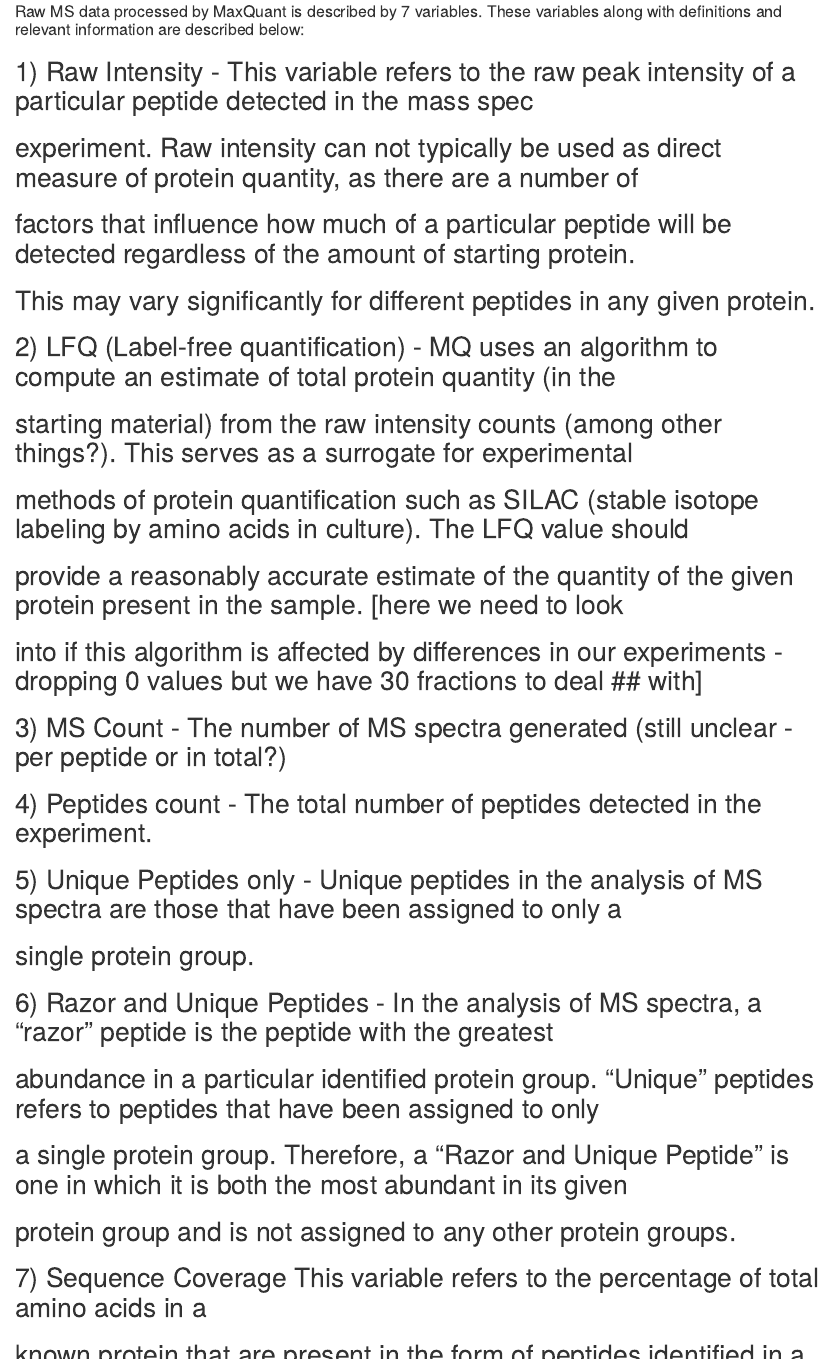
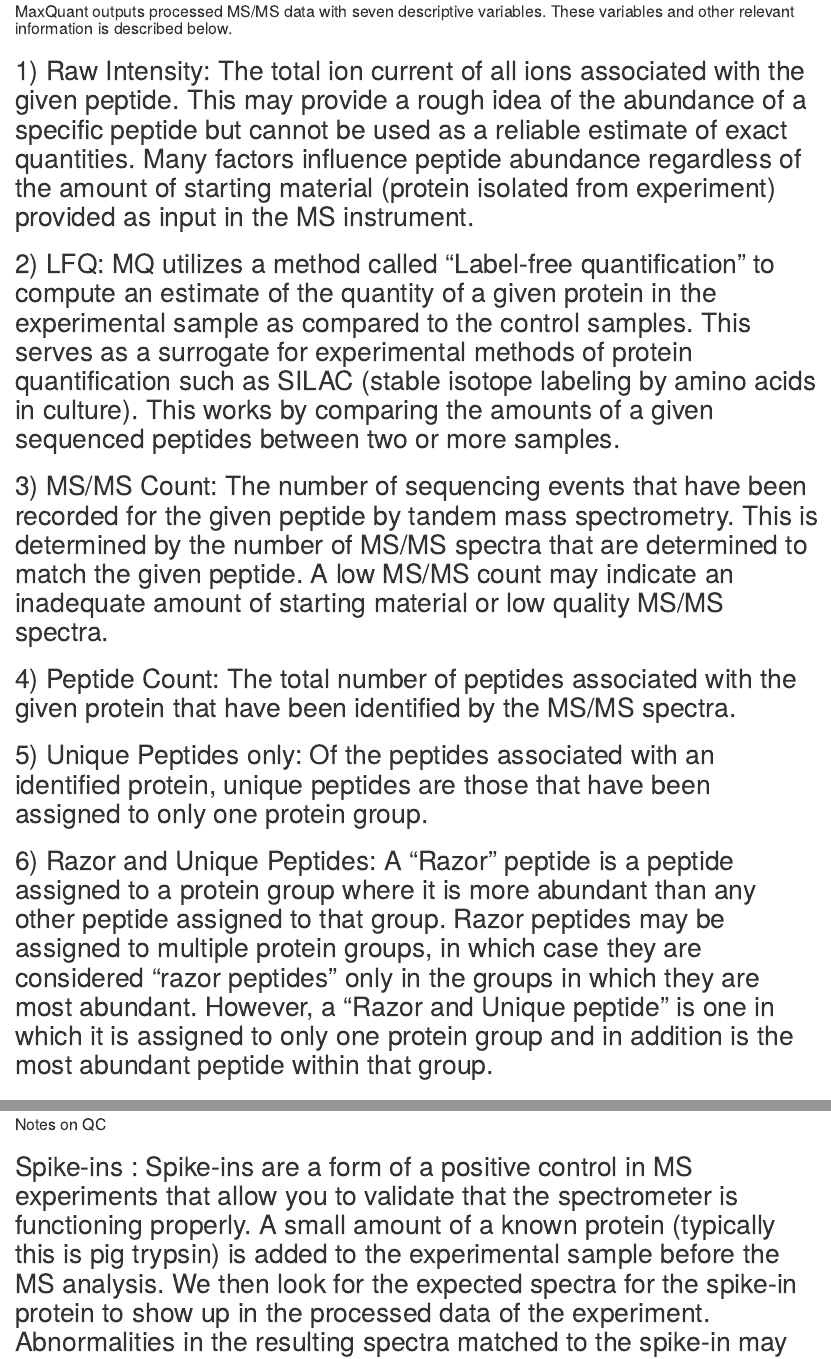
Before and after one commit to julia-wrobel/DepLabData, an R Markdown document (vignettes/The_Data.Rmd): the page in a window 1100 px wide, from 1130 px down before the commit and from 1080 px down after it, and a second part further down, joined at a grey line. Rendered offline with R 4.5, knitr and Pandoc, with nearby package versions; some code elsewhere in the file could not run offline.

Commit message:
Update The_Data.Rmd

````diff
--- a/vignettes/The_Data.Rmd
+++ b/vignettes/The_Data.Rmd
@@ -147,3 +147,4 @@
 
 ```
 
+#### MaxQuant outputs processed MS/MS data with seven descriptive variables. These variables and other relevant information is described below.
@@ -151,29 +151,16 @@
 
-#### Raw MS data processed by MaxQuant is described by 7 variables. These variables along with definitions and relevant information are described below:
+## 1) Raw Intensity: The total ion current of all ions associated with the given peptide. This may provide a rough idea of the abundance of a specific peptide but cannot be used as a reliable estimate of exact quantities. Many factors influence peptide abundance regardless of the amount of starting material (protein isolated from experiment) provided as input in the MS instrument.
 
-## 1) Raw Intensity - This variable refers to the raw peak intensity of a particular peptide detected in the mass spec
-## experiment. Raw intensity can not typically be used as direct measure of protein quantity, as there are a number of
-## factors that influence how much of a particular peptide will be detected regardless of the amount of starting protein.
-## This may vary significantly for different peptides in any given protein.
+## 2) LFQ: MQ utilizes a method called "Label-free quantification" to compute an estimate of the quantity of a given protein in the experimental sample as compared to the control samples. This serves as a surrogate for experimental methods of protein quantification such as SILAC (stable isotope labeling by amino acids in culture). This works by comparing the amounts of a given sequenced peptides between two or more samples.
 
-## 2) LFQ (Label-free quantification) - MQ uses an algorithm to compute an estimate of total protein quantity (in the
-## starting material) from the raw intensity counts (among other things?). This serves as a surrogate for experimental
-## methods of protein quantification such as SILAC (stable isotope labeling by amino acids in culture). The LFQ value should
-## provide a reasonably accurate estimate of the quantity of the given protein present in the sample. [here we need to look
-## into if this algorithm is affected by differences in our experiments - dropping 0 values but we have 30 fractions to deal ## with]
+## 3) MS/MS Count: The number of sequencing events that have been recorded for the given peptide by tandem mass spectrometry. This is determined by the number of MS/MS spectra that are determined to match the given peptide. A low MS/MS count may indicate an inadequate amount of starting material or low quality MS/MS spectra.
 
-## 3) MS Count - The number of MS spectra generated (still unclear - per peptide or in total?)
+## 4) Peptide Count: The total number of peptides associated with the given protein that have been identified by the MS/MS spectra.
 
-## 4) Peptides count - The total number of peptides detected in the experiment.
+## 5) Unique Peptides only: Of the peptides associated with an identified protein, unique peptides are those that have been assigned to only one protein group.
 
-## 5) Unique Peptides only - Unique peptides in the analysis of MS spectra are those that have been assigned to only a
-## single protein group.
+## 6) Razor and Unique Peptides: A "Razor" peptide is a peptide assigned to a protein group where it is more abundant than any other peptide assigned to that group. Razor peptides may be assigned to multiple protein groups, in which case they are considered "razor peptides" only in the groups in which they are most abundant. However, a "Razor and Unique peptide" is one in which it is assigned to only one protein group and in addition is the most abundant peptide within that group.
 
-## 6) Razor and Unique Peptides - In the analysis of MS spectra, a "razor" peptide is the peptide with the greatest
-## abundance in a particular identified protein group. "Unique" peptides refers to peptides that have been assigned to only
-## a single protein group. Therefore, a "Razor and Unique Peptide" is one in which it is both the most abundant in its given
-## protein group and is not assigned to any other protein groups.
+## 7) Sequence Coverage: For a given protein identified by MS/MS sequencing, the sequence coverage refers to the percentage of the total amino acid sequence of that protein present in nature that is recaptulated by the MS/MS peptides sequences used to identify the presense of that protein. 100% sequence coverage would indicate that every amino acid in the protein sequence is represented at least once in the peptides that identify that protein.
 
-## 7) Sequence Coverage This variable refers to the percentage of total amino acids in a
-## known protein that are present in the form of peptides identified in a particular MS experiment
-## for which that known protein has been determined to be present. 100% coverage would denote that there
+#### Notes on QC
@@ -182,3 +167,3 @@
 
-## Other:
+## Spike-ins : Spike-ins are a form of a positive control in MS experiments that allow you to validate that the spectrometer is functioning properly. A small amount of a known protein (typically this is pig trypsin) is added to the experimental sample before the MS analysis. We then look for the expected spectra for the spike-in protein to show up in the processed data of the experiment. Abnormalities in the resulting spectra matched to the spike-in may be indicative that the spectrometer is not functioning properly.
 
````
Also changed, not shown: vignettes/The_Data.Rmd (27 more changed lines).
